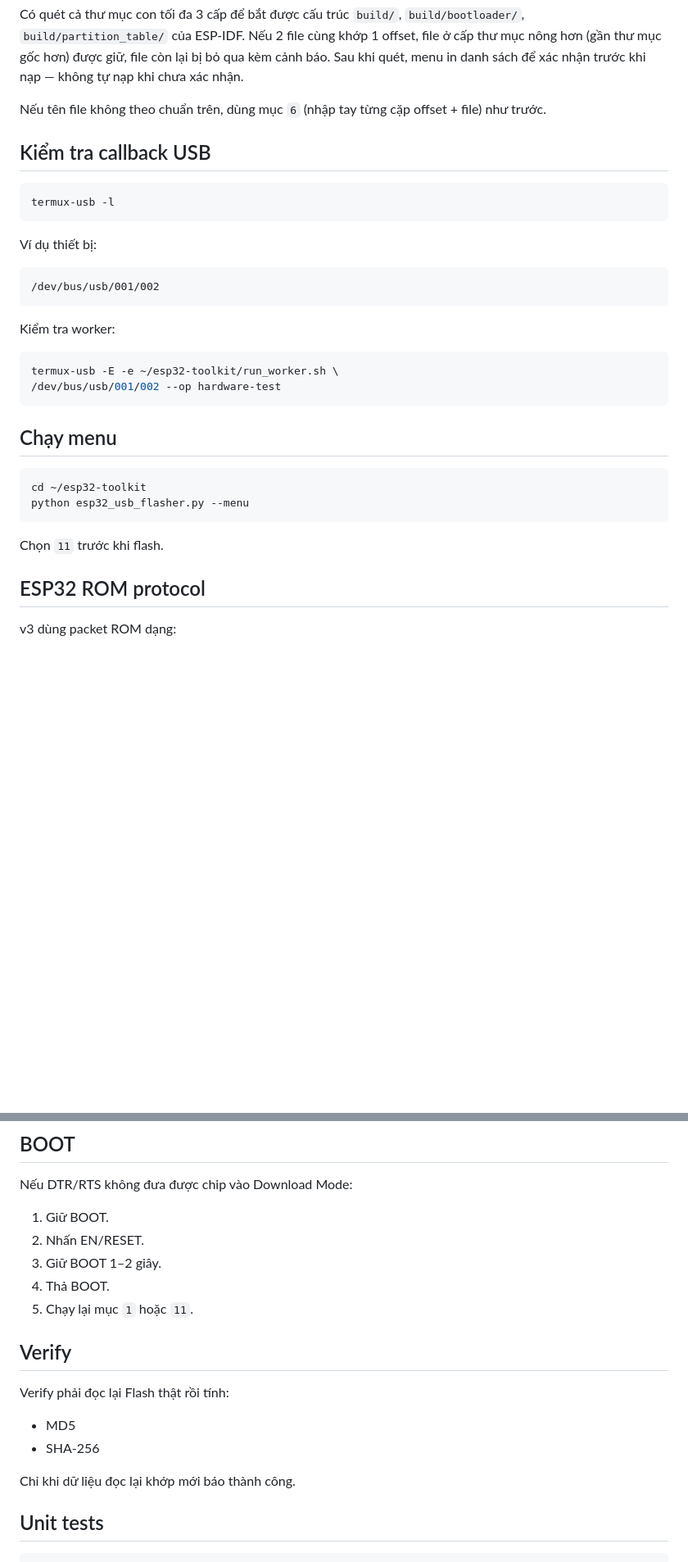
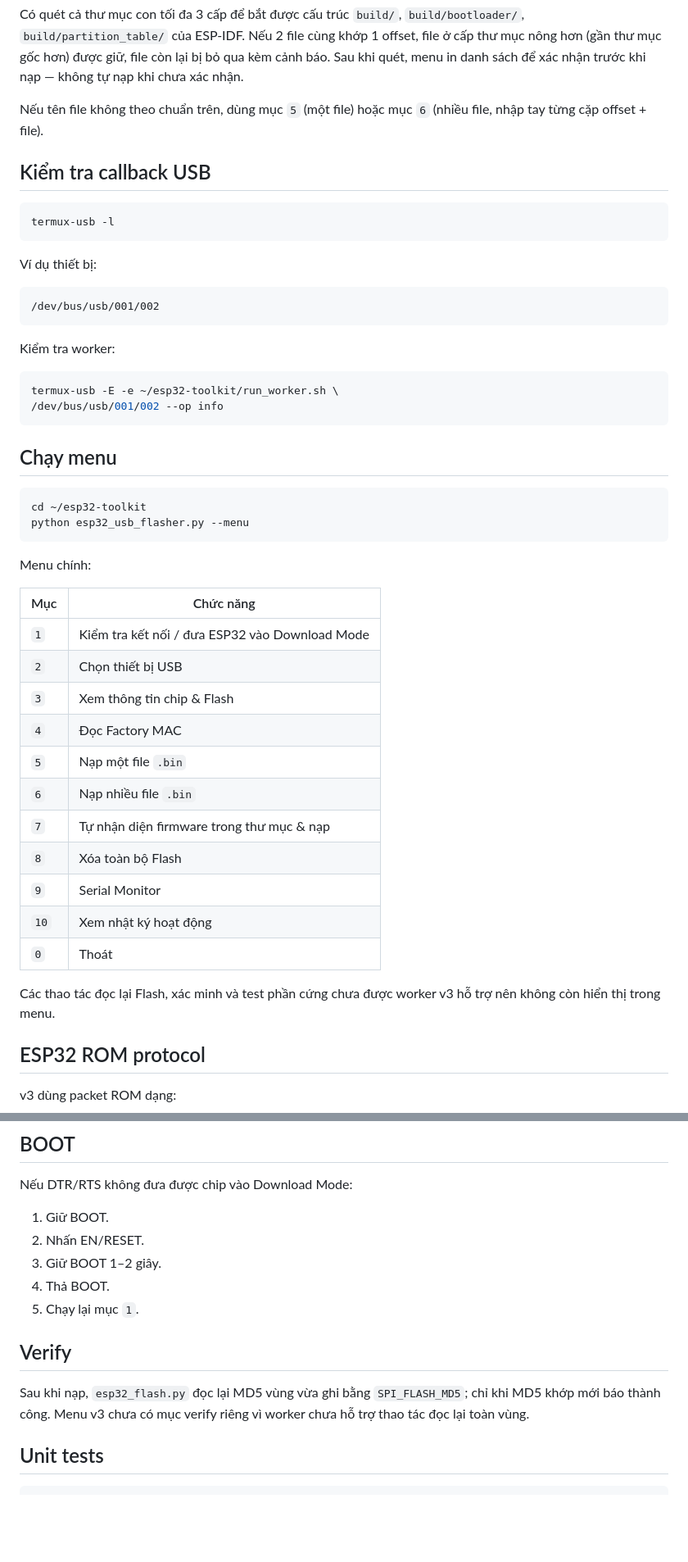
Before and after one commit to khahdihdz/esp32-toolkit, a Markdown page: README.md, 2 parts joined by grey strips. Shown at 82% size. GitHub-like rendering; blank space fills up the shorter version.

````diff
--- a/README.md
+++ b/README.md
@@ -74,7 +74,7 @@ Menu `13` quét một thư mục (mặc định thư mục hiện tại) và t
 
 Có quét cả thư mục con tối đa 3 cấp để bắt được cấu trúc `build/`, `build/bootloader/`, `build/partition_table/` của ESP-IDF. Nếu 2 file cùng khớp 1 offset, file ở cấp thư mục nông hơn (gần thư mục gốc hơn) được giữ, file còn lại bị bỏ qua kèm cảnh báo. Sau khi quét, menu in danh sách để xác nhận trước khi nạp — không tự nạp khi chưa xác nhận.
 
-Nếu tên file không theo chuẩn trên, dùng mục `6` (nhập tay từng cặp offset + file) như trước.
+Nếu tên file không theo chuẩn trên, dùng mục `5` (một file) hoặc mục `6` (nhiều file, nhập tay từng cặp offset + file).
 
 ## Kiểm tra callback USB
 
@@ -92,7 +92,7 @@ Kiểm tra worker:
 
 ```bash
 termux-usb -E -e ~/esp32-toolkit/run_worker.sh \
-/dev/bus/usb/001/002 --op hardware-test
+/dev/bus/usb/001/002 --op info
 ```
 
 ## Chạy menu
@@ -102,7 +102,23 @@ cd ~/esp32-toolkit
 python esp32_usb_flasher.py --menu
 ```
 
-Chọn `11` trước khi flash.
+Menu chính:
+
+| Mục | Chức năng |
+|---|---|
+| `1` | Kiểm tra kết nối / đưa ESP32 vào Download Mode |
+| `2` | Chọn thiết bị USB |
+| `3` | Xem thông tin chip & Flash |
+| `4` | Đọc Factory MAC |
+| `5` | Nạp một file `.bin` |
+| `6` | Nạp nhiều file `.bin` |
+| `7` | Tự nhận diện firmware trong thư mục & nạp |
+| `8` | Xóa toàn bộ Flash |
+| `9` | Serial Monitor |
+| `10` | Xem nhật ký hoạt động |
+| `0` | Thoát |
+
+Các thao tác đọc lại Flash, xác minh và test phần cứng chưa được worker v3 hỗ trợ nên không còn hiển thị trong menu.
 
 ## ESP32 ROM protocol
 
@@ -169,16 +174,11 @@ Nếu DTR/RTS không đưa được chip vào Download Mode:
 2. Nhấn EN/RESET.
 3. Giữ BOOT 1–2 giây.
 4. Thả BOOT.
-5. Chạy lại mục `1` hoặc `11`.
+5. Chạy lại mục `1`.
 
 ## Verify
 
-Verify phải đọc lại Flash thật rồi tính:
-
-- MD5
-- SHA-256
-
-Chỉ khi dữ liệu đọc lại khớp mới báo thành công.
+Sau khi nạp, `esp32_flash.py` đọc lại MD5 vùng vừa ghi bằng `SPI_FLASH_MD5`; chỉ khi MD5 khớp mới báo thành công. Menu v3 chưa có mục verify riêng vì worker chưa hỗ trợ thao tác đọc lại toàn vùng.
 
 ## Unit tests
 
````
Also changed, not shown: other parts of README.md (+16 -27 lines).
